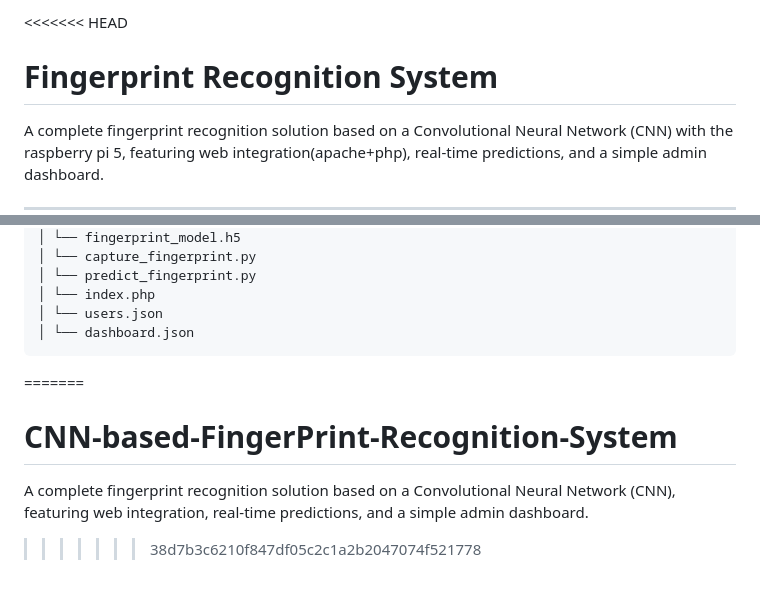
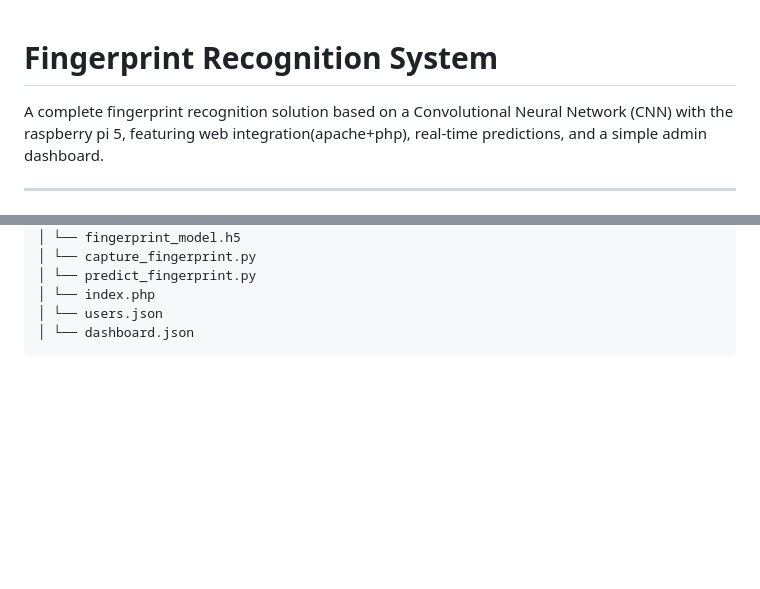
Before and after one commit to BlueBerry1589/CNN-based-FingerPrint-Recognition-System, a Markdown page: README.md, 2 parts joined by grey strips. Rendered like a GitHub page; blank space fills up the shorter version.

````diff
--- a/README.md
+++ b/README.md
@@ -1,4 +1,3 @@
-<<<<<<< HEAD
 # Fingerprint Recognition System
 
 A complete fingerprint recognition solution based on a Convolutional Neural Network (CNN) with the raspberry pi 5, featuring web integration(apache+php), real-time predictions, and a simple admin dashboard.
@@ -194,7 +193,3 @@ project/
 │ └── users.json
 │ └── dashboard.json
 ```
-=======
-# CNN-based-FingerPrint-Recognition-System
-A complete fingerprint recognition solution based on a Convolutional Neural Network (CNN), featuring web integration, real-time predictions, and a simple admin dashboard.
->>>>>>> 38d7b3c6210f847df05c2c1a2b2047074f521778
````
